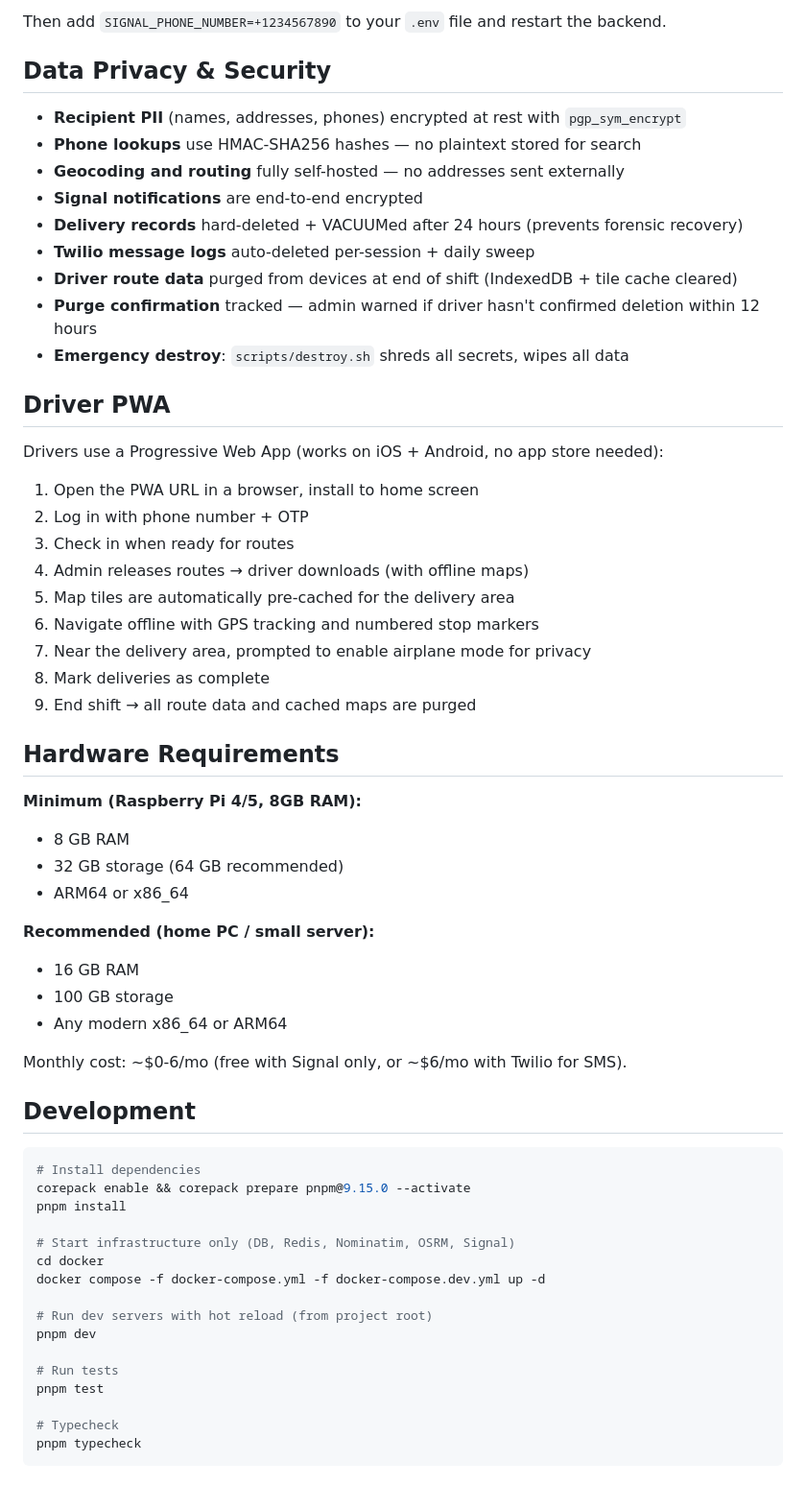
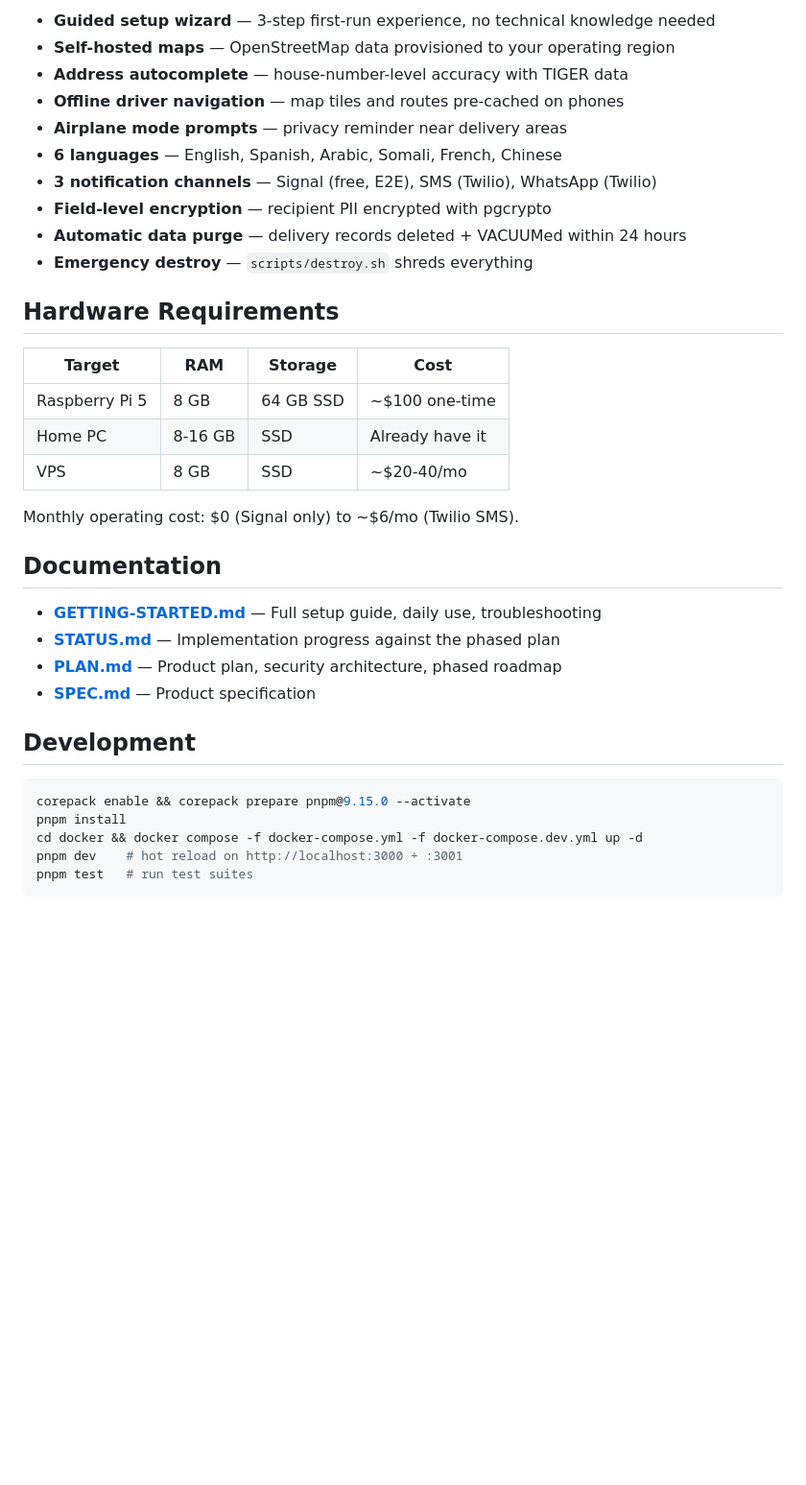
Before and after one commit to genghis/safecare, a Markdown page: README.md, the part around one of its changes. Shown at 96% size. Drawn GitHub-style; blank space fills up the shorter version.

````diff
--- a/README.md
+++ b/README.md
@@ -143,62 +53,37 @@ curl -X POST http://localhost:8089/v1/register/+1234567890/verify/123456
-Then add `SIGNAL_PHONE_NUMBER=+1234567890` to your `.env` file and restart the backend.
-
-## Data Privacy & Security
-
-- **Recipient PII** (names, addresses, phones) encrypted at rest with `pgp_sym_encrypt`
-- **Phone lookups** use HMAC-SHA256 hashes — no plaintext stored for search
-- **Geocoding and routing** fully self-hosted — no addresses sent externally
-- **Signal notifications** are end-to-end encrypted
-- **Delivery records** hard-deleted + VACUUMed after 24 hours (prevents forensic recovery)
-- **Twilio message logs** auto-deleted per-session + daily sweep
-- **Driver route data** purged from devices at end of shift (IndexedDB + tile cache cleared)
-- **Purge confirmation** tracked — admin warned if driver hasn't confirmed deletion within 12 hours
-- **Emergency destroy**: `scripts/destroy.sh` shreds all secrets, wipes all data
-
-## Driver PWA
-
-Drivers use a Progressive Web App (works on iOS + Android, no app store needed):
-
-1. Open the PWA URL in a browser, install to home screen
-2. Log in with phone number + OTP
-3. Check in when ready for routes
-4. Admin releases routes → driver downloads (with offline maps)
-5. Map tiles are automatically pre-cached for the delivery area
-6. Navigate offline with GPS tracking and numbered stop markers
-7. Near the delivery area, prompted to enable airplane mode for privacy
-8. Mark deliveries as complete
-9. End shift → all route data and cached maps are purged
+- **Guided setup wizard** — 3-step first-run experience, no technical knowledge needed
+- **Self-hosted maps** — OpenStreetMap data provisioned to your operating region
+- **Address autocomplete** — house-number-level accuracy with TIGER data
+- **Offline driver navigation** — map tiles and routes pre-cached on phones
+- **Airplane mode prompts** — privacy reminder near delivery areas
+- **6 languages** — English, Spanish, Arabic, Somali, French, Chinese
+- **3 notification channels** — Signal (free, E2E), SMS (Twilio), WhatsApp (Twilio)
+- **Field-level encryption** — recipient PII encrypted with pgcrypto
+- **Automatic data purge** — delivery records deleted + VACUUMed within 24 hours
+- **Emergency destroy** — `scripts/destroy.sh` shreds everything
 
 ## Hardware Requirements
 
-**Minimum (Raspberry Pi 4/5, 8GB RAM):**
-- 8 GB RAM
-- 32 GB storage (64 GB recommended)
-- ARM64 or x86_64
+| Target | RAM | Storage | Cost |
+|--------|-----|---------|------|
+| Raspberry Pi 5 | 8 GB | 64 GB SSD | ~$100 one-time |
+| Home PC | 8-16 GB | SSD | Already have it |
+| VPS | 8 GB | SSD | ~$20-40/mo |
 
-**Recommended (home PC / small server):**
-- 16 GB RAM
-- 100 GB storage
-- Any modern x86_64 or ARM64
+Monthly operating cost: $0 (Signal only) to ~$6/mo (Twilio SMS).
 
-Monthly cost: ~$0-6/mo (free with Signal only, or ~$6/mo with Twilio for SMS).
+## Documentation
+
+- **[GETTING-STARTED.md](GETTING-STARTED.md)** — Full setup guide, daily use, troubleshooting
+- **[STATUS.md](STATUS.md)** — Implementation progress against the phased plan
+- **[PLAN.md](PLAN.md)** — Product plan, security architecture, phased roadmap
+- **[SPEC.md](SPEC.md)** — Product specification
 
 ## Development
 
 ```bash
-# Install dependencies
 corepack enable && corepack prepare pnpm@9.15.0 --activate
 pnpm install
-
-# Start infrastructure only (DB, Redis, Nominatim, OSRM, Signal)
-cd docker
-docker compose -f docker-compose.yml -f docker-compose.dev.yml up -d
-
-# Run dev servers with hot reload (from project root)
-pnpm dev
-
-# Run tests
-pnpm test
-
-# Typecheck
-pnpm typecheck
+cd docker && docker compose -f docker-compose.yml -f docker-compose.dev.yml up -d
+pnpm dev    # hot reload on http://localhost:3000 + :3001
+pnpm test   # run test suites
 ```
````
Also changed, not shown: other parts of README.md (+31 -143 lines), GETTING-STARTED.md (added, +267 -0 lines), STATUS.md (+5 -3 lines).
